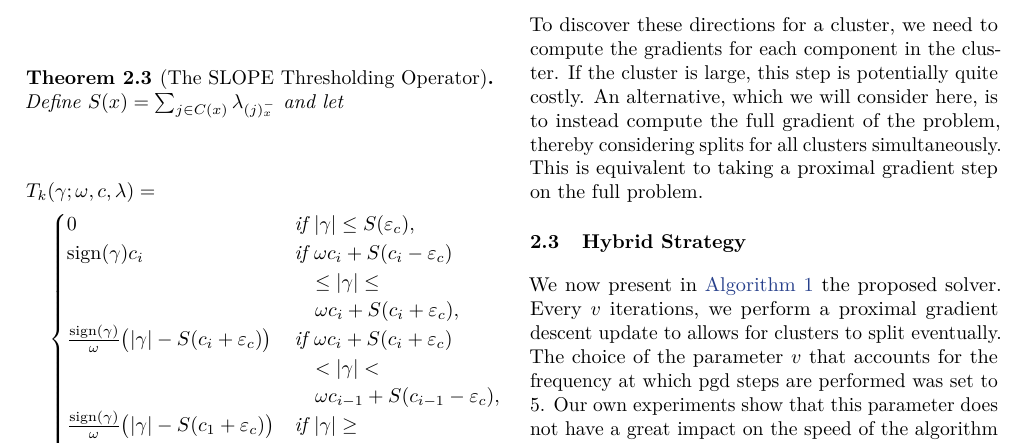
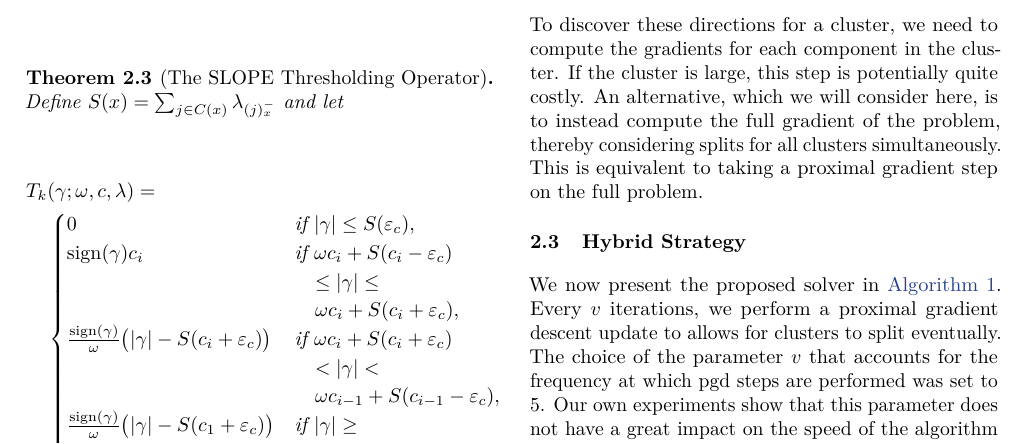
Before and after one commit to jolars/slopecd, a LaTeX paper (tex/main.tex, which reads tex/theory.tex): part of page 4 of 14, cut so that both start at the same text. Compiled offline with pdfLaTeX.

Commit message:
chore(paper): reorder words

```diff
--- a/tex/theory.tex
+++ b/tex/theory.tex
@@ -284,7 +284,7 @@ This is equivalent to taking a proximal gradient step on the full problem.
 \subsection{Hybrid Strategy}
 \label{sec:hybrid-strategy}
 
-We now present in \Cref{alg:hybrid} the proposed solver.
+We now present the proposed solver in \Cref{alg:hybrid}.
 Every $v$ iterations, we perform a proximal gradient descent update to allows for clusters to split eventually.
 The choice of the parameter $v$ that accounts for the frequency at which pgd steps are performed was set to $5$.
 Our own experiments show that this parameter does not have a great impact on the speed of the algorithm as long as it is at least $3$ (see \Cref{fig:pgd_freq}).
```
